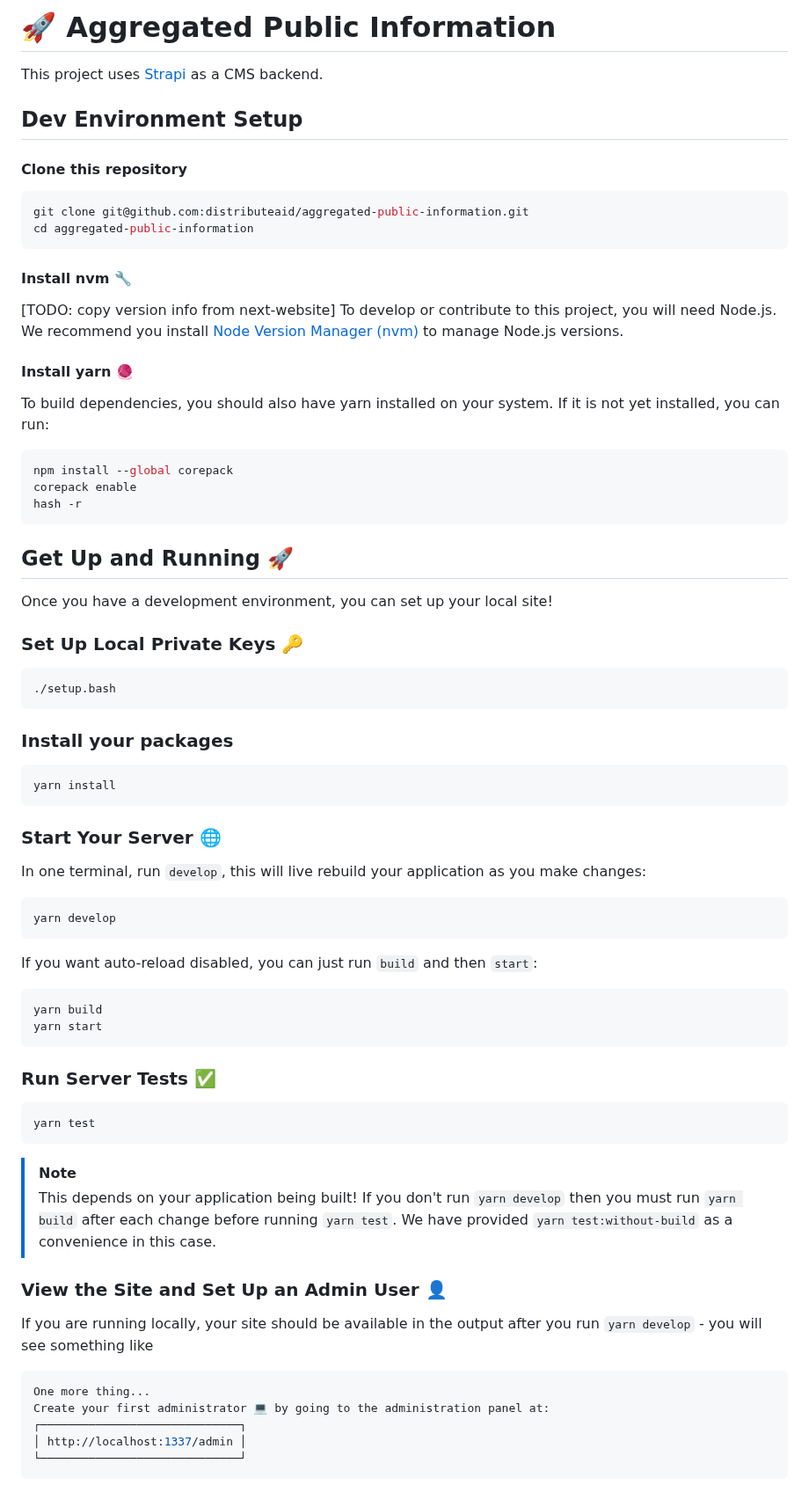
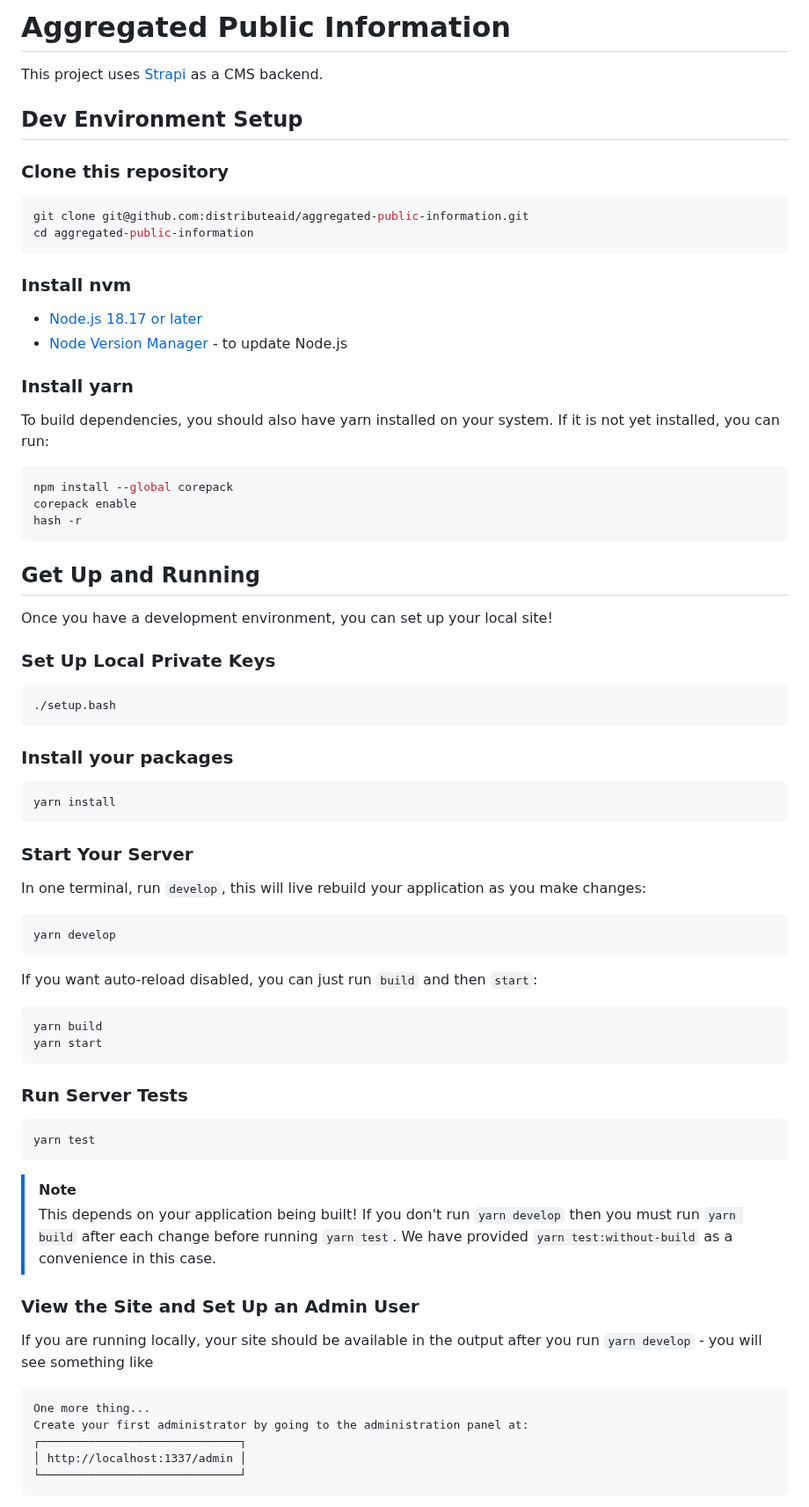
Before and after one commit to distributeaid/aggregated-public-information, a Markdown page: README.md, the part around one of its changes. Shown at 88% size. Drawn GitHub-style.

Commit message:
Finish updates (pending Laura Z's PR)

````diff
--- a/README.md
+++ b/README.md
@@ -1,22 +1,22 @@
-# 🚀 Aggregated Public Information
+# Aggregated Public Information
 
 This project uses [Strapi](https://strapi.io) as a CMS backend.
 
 ## Dev Environment Setup
 
-#### Clone this repository
+### Clone this repository
 
 ```sh
 git clone git@github.com:distributeaid/aggregated-public-information.git
 cd aggregated-public-information
 ```
 
-#### Install nvm 🔧
+### Install nvm
 
-[TODO: copy version info from next-website]
-To develop or contribute to this project, you will need Node.js. We recommend you install [Node Version Manager (nvm)](https://github.com/nvm-sh/nvm?tab=readme-ov-file#installing-and-updating) to manage Node.js versions.
+- [Node.js 18.17 or later](https://nodejs.org/en)
+- [Node Version Manager](https://github.com/SpaceyaTech/mentorlst-dashboard/blob/main/README.md) - to update Node.js
 
-#### Install yarn 🧶
+### Install yarn
 
 To build dependencies, you should also have yarn installed on your system.
 If it is not yet installed, you can run:
@@ -27,11 +27,11 @@ corepack enable
 hash -r
 ```
 
-## Get Up and Running 🚀
+## Get Up and Running
 
 Once you have a development environment, you can set up your local site!
 
-### Set Up Local Private Keys 🔑
+### Set Up Local Private Keys
 
 ```sh
 ./setup.bash
@@ -43,7 +43,7 @@ Once you have a development environment, you can set up your local site!
 yarn install
 ```
 
-### Start Your Server 🌐
+### Start Your Server
 
 In one terminal, run `develop`, this will live rebuild your application as you make changes:
 
@@ -58,7 +58,7 @@ yarn build
 yarn start
 ```
 
-### Run Server Tests ✅
+### Run Server Tests
 
 ```sh
 yarn test
@@ -67,13 +67,13 @@ yarn test
 > [!NOTE]
 > This depends on your application being built! If you don't run `yarn develop` then you must run `yarn build` after each change before running `yarn test`. We have provided `yarn test:without-build` as a convenience in this case.
 
-### View the Site and Set Up an Admin User 👤
+### View the Site and Set Up an Admin User
 
 If you are running locally, your site should be available in the output after you run `yarn develop` - you will see something like
 
-```sh
+```
 One more thing...
-Create your first administrator 💻 by going to the administration panel at:
+Create your first administrator by going to the administration panel at:
 ┌─────────────────────────────┐
 │ http://localhost:1337/admin │
 └─────────────────────────────┘
````
Also changed, not shown: other parts of README.md (+1 -3 lines).
